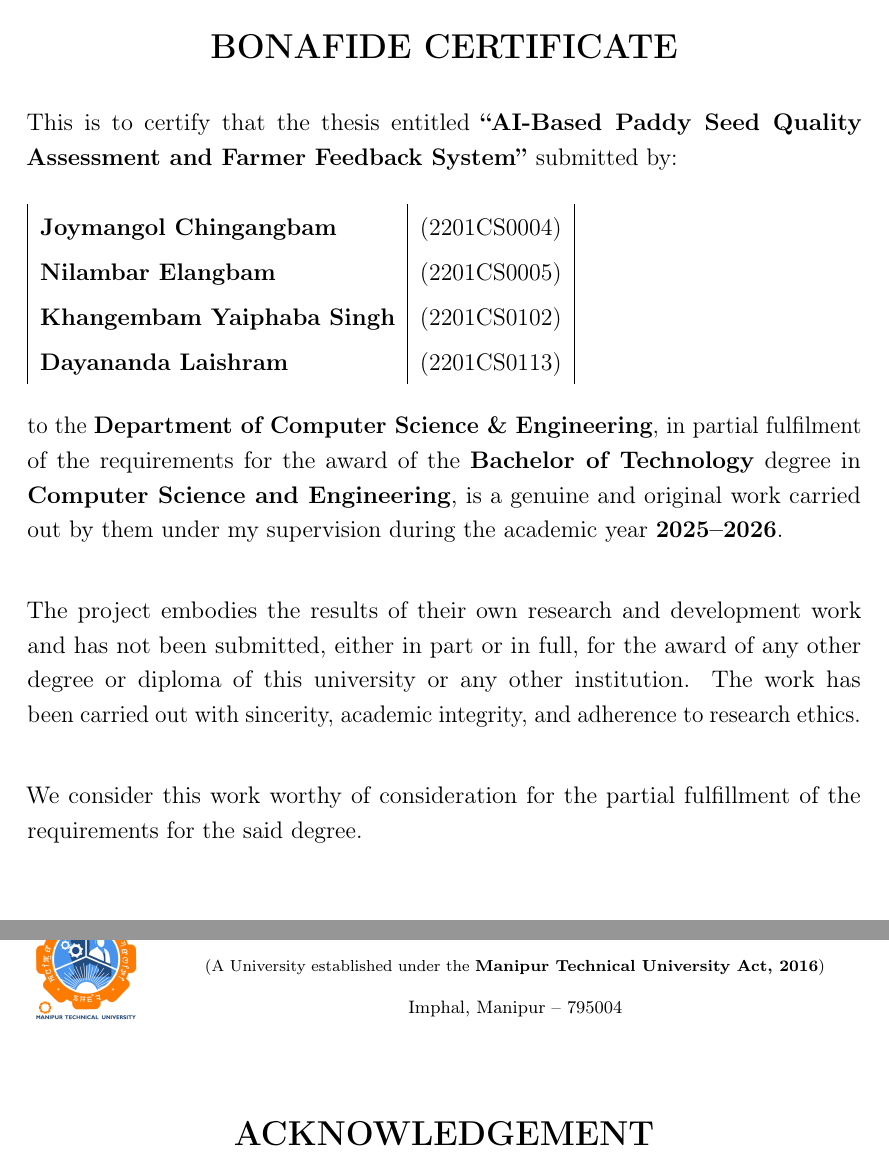
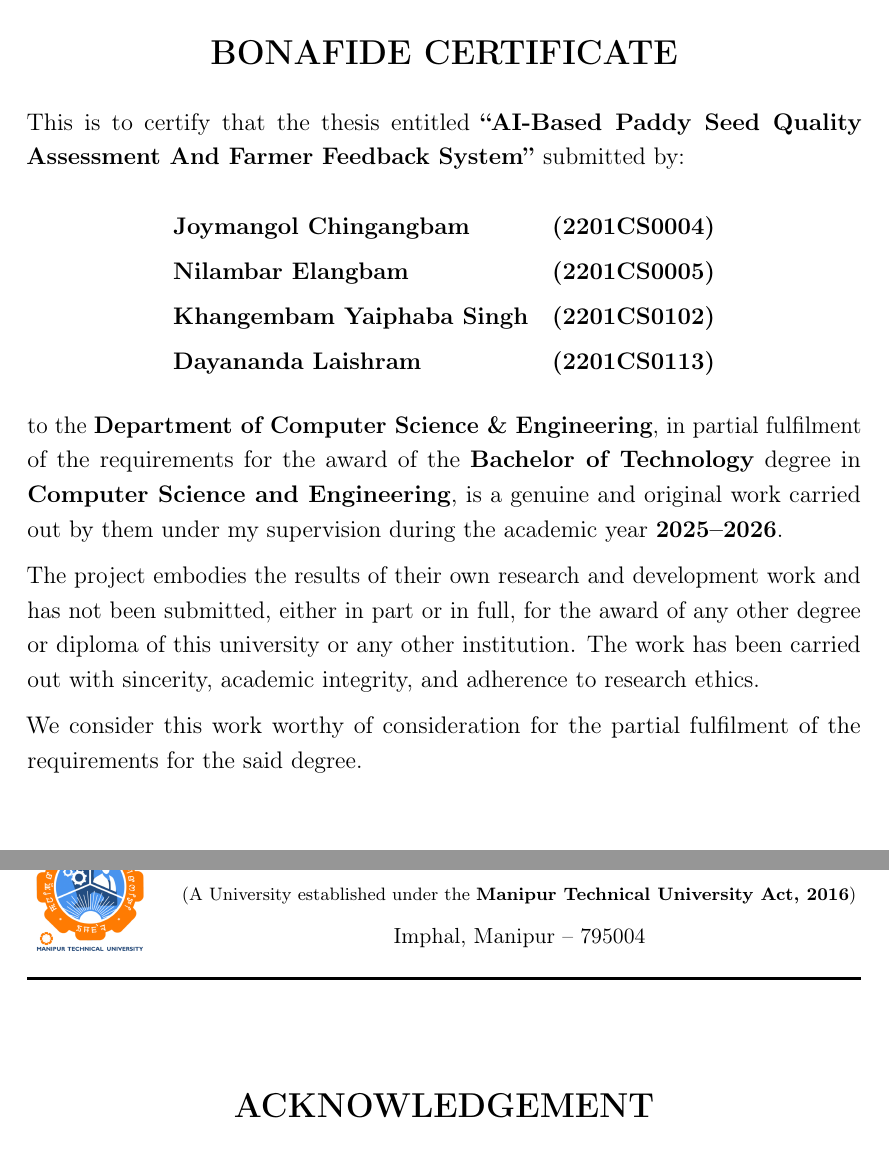
Before and after one commit to neslang-05/B.Tech-CSE-MTU-Thesis-Template-Latex-Overleaf-2026-, a LaTeX thesis (main.tex, which reads chapters/acknowledgement.tex, chapters/bonafide-certificate.tex): two parts of pages 5 and 10 of 131, joined at a grey line, cut so that both start at the same text. Compiled offline with pdfLaTeX.

Commit message:
style: update layout formatting, fix LaTeX reference, and refine header typography in thesis documents

```diff
--- a/chapters/acknowledgement.tex
+++ b/chapters/acknowledgement.tex
@@ -1,17 +1,18 @@
 %ACKNOWLEDGEMENT
 \begin{center}
-\begin{minipage}{0.14\textwidth}
+\begin{minipage}{0.15\textwidth}
     \includegraphics[width=\linewidth]{assets/logo.png} % Logo path
 \end{minipage}
 \hfill
-\begin{minipage}{0.83\textwidth}
+\begin{minipage}{0.82\textwidth}
     \centering
-    \textbf{\fontsize{14}{17}\selectfont MANIPUR TECHNICAL UNIVERSITY}\\[0.2em]
-    {\fontsize{8.5}{10.5}\selectfont (A University established under the \textbf{Manipur Technical University Act, 2016})}\\[0.3em]
-    {\fontsize{9.5}{11.5}\selectfont Imphal, Manipur -- 795004}\\[0.5em]
+    \textbf{\fontsize{16}{20}\selectfont MANIPUR TECHNICAL UNIVERSITY}\\[0.2em]
+    {\fontsize{9.5}{11.5}\selectfont (A University established under the \textbf{Manipur Technical University Act, 2016})}\\[0.3em]
+    {\fontsize{10.5}{12.5}\selectfont Imphal, Manipur -- 795004}\\[0.4em]
 \end{minipage}
 \end{center}
-
+\vspace{-0.3cm}
+\noindent\rule{\textwidth}{1.2pt}
 \vspace{0.6cm}
 \begin{center}
     {\fontsize{16}{19}\selectfont\textbf{ACKNOWLEDGEMENT}}
--- a/chapters/bonafide-certificate.tex
+++ b/chapters/bonafide-certificate.tex
@@ -17,24 +18,23 @@
 \end{center}
 {
 \fontsize{12}{14}\selectfont
-\noindent
-This is to certify that the thesis entitled \textbf{``AI-Based Paddy Seed Quality Assessment and Farmer Feedback System''} submitted by:
-\begin{flushleft}
-    \begin{tabular}{|l|l|}
-    \textbf{Joymangol Chingangbam} & (2201CS0004) \\
-    \textbf{Nilambar Elangbam} & (2201CS0005) \\
-    \textbf{Khangembam Yaiphaba Singh} & (2201CS0102) \\
-    \textbf{Dayananda Laishram} & (2201CS0113) \\
+This is to certify that the thesis entitled \textbf{``AI-Based Paddy Seed Quality Assessment And Farmer Feedback System''} submitted by:
+\begin{center}
+    \begin{tabular}{l l}
+    \textbf{Joymangol Chingangbam} & \textbf{(2201CS0004)} \\
+    \textbf{Nilambar Elangbam} & \textbf{(2201CS0005)} \\
+    \textbf{Khangembam Yaiphaba Singh} & \textbf{(2201CS0102)} \\
+    \textbf{Dayananda Laishram} & \textbf{(2201CS0113)} \\
     \end{tabular}
-\end{flushleft}
+\end{center}
 
-to the \textbf{Department of Computer Science \& Engineering}, in partial fulfilment of the requirements for the award of the \textbf{Bachelor of Technology} degree in \textbf{Computer Science and Engineering}, is a genuine and original work carried out by them under my supervision during the academic year \textbf{2025--2026}.\\
+to the \textbf{Department of Computer Science \& Engineering}, in partial fulfilment of the requirements for the award of the \textbf{Bachelor of Technology} degree in \textbf{Computer Science and Engineering}, is a genuine and original work carried out by them under my supervision during the academic year \textbf{2025--2026}.
 
 \noindent
-The project embodies the results of their own research and development work and has not been submitted, either in part or in full, for the award of any other degree or diploma of this university or any other institution. The work has been carried out with sincerity, academic integrity, and adherence to research ethics.\\
+The project embodies the results of their own research and development work and has not been submitted, either in part or in full, for the award of any other degree or diploma of this university or any other institution. The work has been carried out with sincerity, academic integrity, and adherence to research ethics.
 
 \noindent
-We consider this work worthy of consideration for the partial fulfillment of the requirements for the said degree.\\
+We consider this work worthy of consideration for the partial fulfilment of the requirements for the said degree.
 
 \vfill
 
```
Also changed, not shown: chapters/chapter6.tex (+1 -1 lines), chapters/decleration-Dayananda.tex (+7 -6 lines), chapters/decleration-Joymangol.tex (+7 -6 lines), chapters/decleration-Nilambar.tex (+7 -6 lines), chapters/decleration-Yaiphaba.tex (+7 -6 lines), chapters/bonafide-certificate.tex (13 more changed lines), 1 other file.
